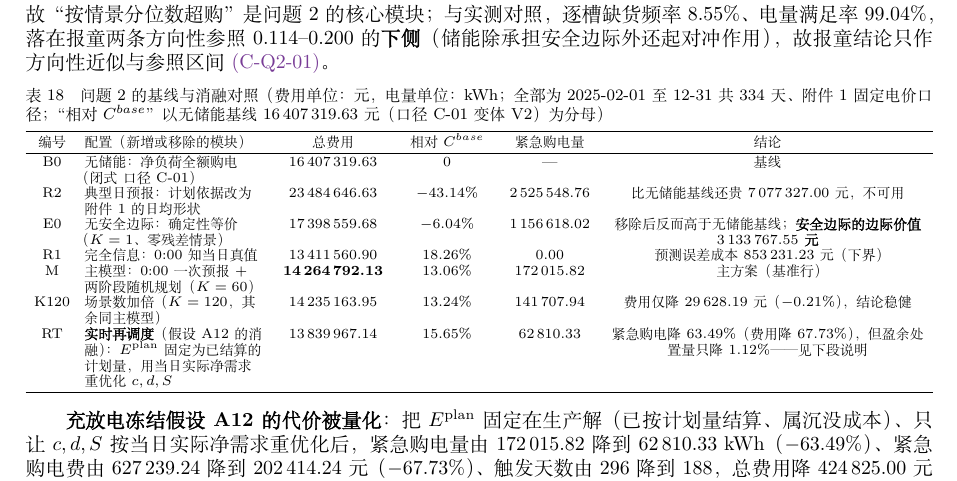
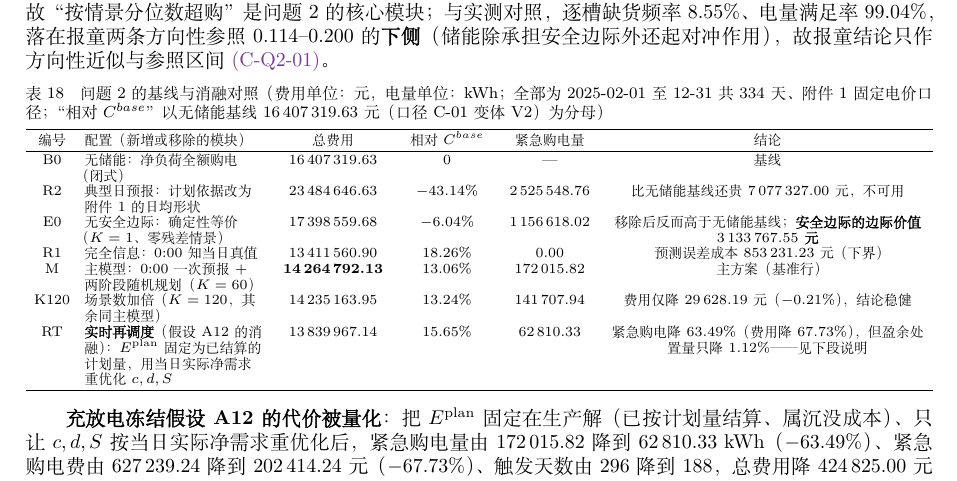
Before and after one commit to ChanYikLam/2026-math-modeling, a LaTeX document (C题论文/main.tex, which reads C题论文/sections/07_q2.tex): part of page 16 of 29, cut so that both start at the same text. Compiled offline with XeLaTeX; a missing font is replaced by an installed copy or a similar font.

Commit message:
style(paper): 口径引用按段去重（正文 \calref 43 → 42），复查无标点伪影

```diff
--- a/C题论文/sections/07_q2.tex
+++ b/C题论文/sections/07_q2.tex
@@ -277,7 +277,7 @@
  \toprule
  编号 & 配置（新增或移除的模块） & 总费用 & 相对 \(C^{base}\) & 紧急购电量 & 结论 \\
  \midrule
-    B0 & 无储能：净负荷全额购电（闭式 \calref{C-01}）
+ B0 & 无储能：净负荷全额购电（闭式）
  & 16\,407\,319.63 & 0 & --- & 基线 \\
  R2 & 典型日预报：计划依据改为附件 1 的日均形状
  & 23\,484\,646.63 & \(-43.14\%\) & 2\,525\,548.76 & 比无储能基线还贵 \(7\,077\,327.00\) 元，不可用 \\
```
Also changed, not shown: C题论文/appendix.pdf, C题论文/main.pdf, 1 other file. Lines whose indentation alone changed are shown as unchanged.
